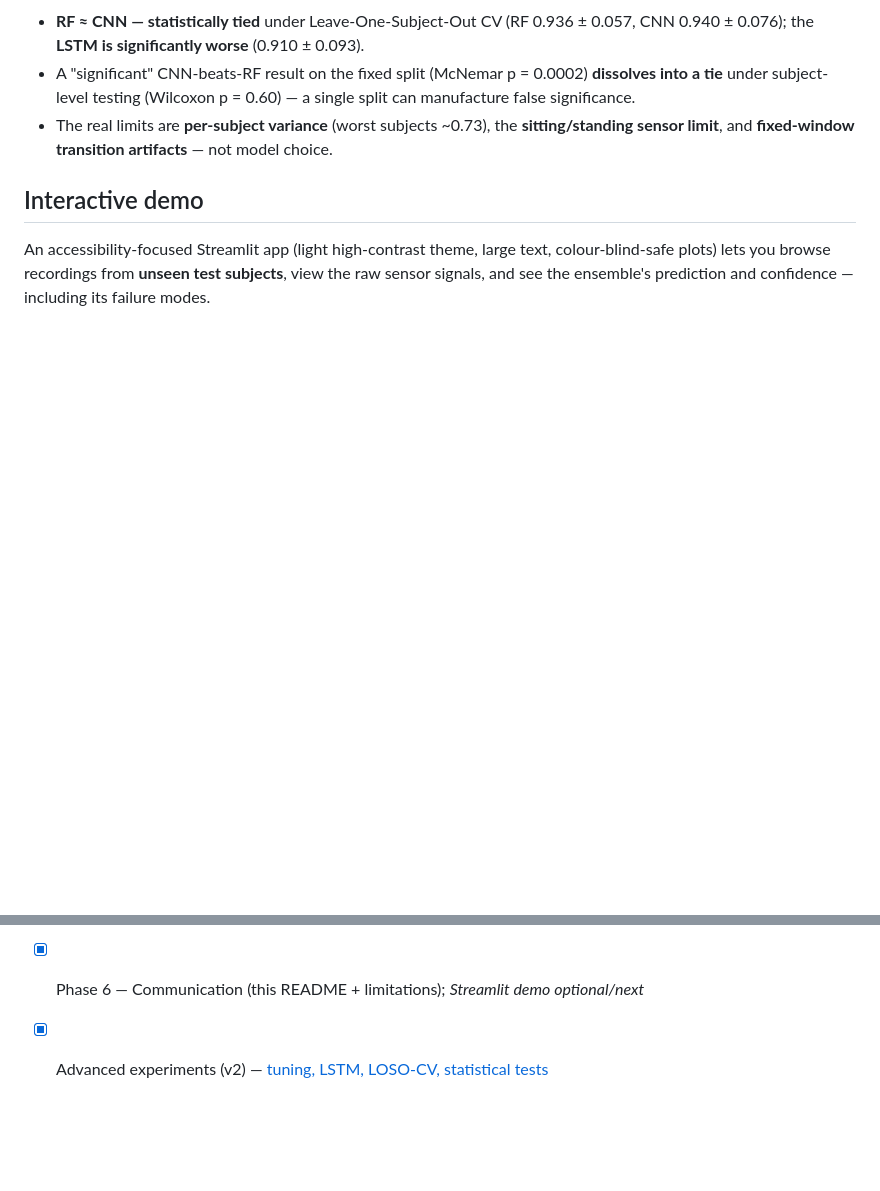
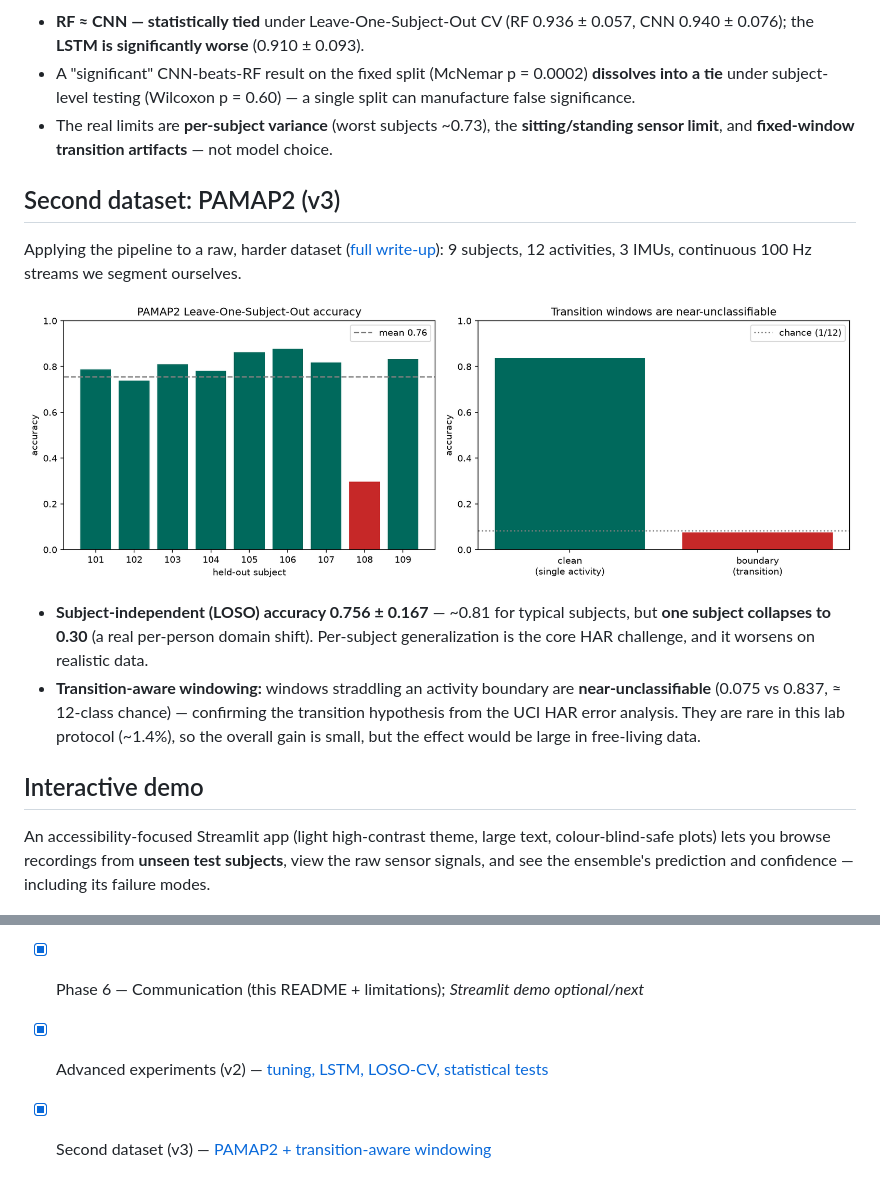
Before and after one commit to abelraphelp/har-activity-recognition, a Markdown page: README.md, 2 parts joined by grey strips. Drawn GitHub-style; pictures changed too: reports/figures/pamap2_results.png (added); blank space fills up the shorter version.

Commit message:
v3: PAMAP2 subject-independent CNN + transition-aware windowing experiment

```diff
--- a/README.md
+++ b/README.md
@@ -85,6 +85,21 @@ testing:
 - The real limits are **per-subject variance** (worst subjects ~0.73), the **sitting/standing
   sensor limit**, and **fixed-window transition artifacts** — not model choice.
 
+## Second dataset: PAMAP2 (v3)
+
+Applying the pipeline to a raw, harder dataset ([full write-up](reports/08_pamap2.md)):
+9 subjects, 12 activities, 3 IMUs, continuous 100 Hz streams we segment ourselves.
+
+![PAMAP2 results](reports/figures/pamap2_results.png)
+
+- **Subject-independent (LOSO) accuracy 0.756 ± 0.167** — ~0.81 for typical subjects, but
+  **one subject collapses to 0.30** (a real per-person domain shift). Per-subject
+  generalization is the core HAR challenge, and it worsens on realistic data.
+- **Transition-aware windowing:** windows straddling an activity boundary are
+  **near-unclassifiable** (0.075 vs 0.837, ≈ 12-class chance) — confirming the transition
+  hypothesis from the UCI HAR error analysis. They are rare in this lab protocol (~1.4%),
+  so the overall gain is small, but the effect would be large in free-living data.
+
 ## Interactive demo
 
 An accessibility-focused Streamlit app (light high-contrast theme, large text,
@@ -152,3 +167,4 @@ python src/download_data.py
 - [x] Phase 5 — Evaluation ([summary](reports/06_evaluation.md))
 - [x] Phase 6 — Communication (this README + limitations); *Streamlit demo optional/next*
 - [x] Advanced experiments (v2) — [tuning, LSTM, LOSO-CV, statistical tests](reports/07_advanced_experiments.md)
+- [x] Second dataset (v3) — [PAMAP2 + transition-aware windowing](reports/08_pamap2.md)
```
Also changed, not shown: reports/08_pamap2.md (added, +75 -0 lines), 3 other files.
